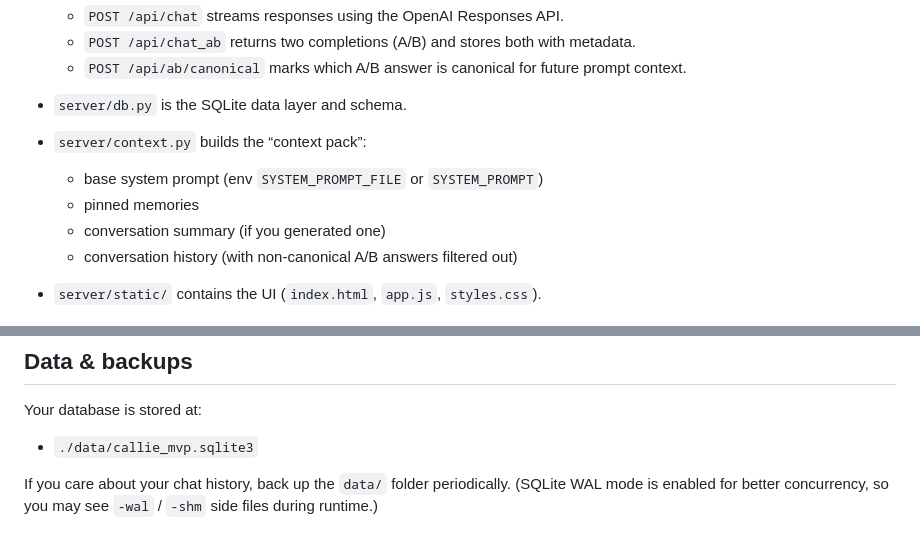
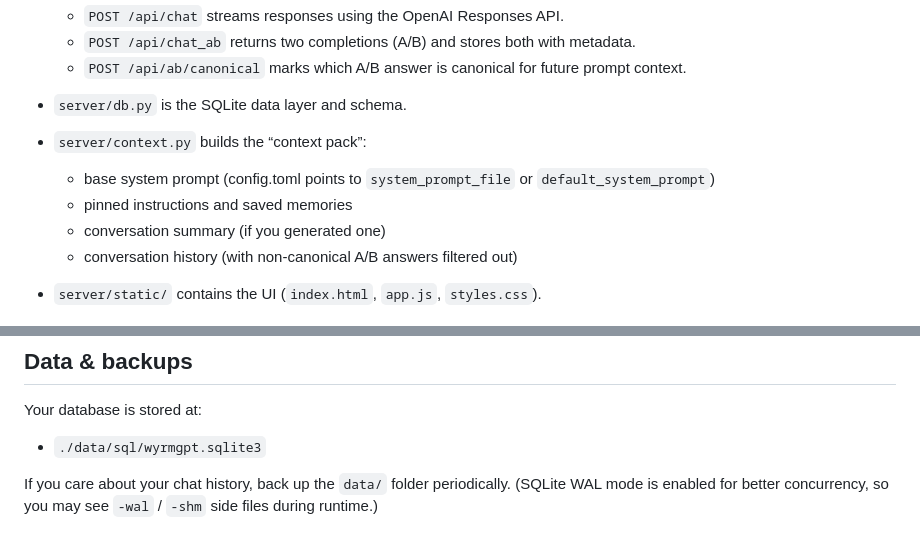
Before and after one commit to doctomiko/wyrmgpt, a Markdown page: README.md, 2 parts joined by grey strips. Rendered like a GitHub page.

Commit message:
Fixing more times the docs lied especially README.md

```diff
--- a/README.md
+++ b/README.md
@@ -63,8 +63,8 @@ Initial setup and optional steps have been updated and moved to the `_First_Time
 - `server/db.py` is the SQLite data layer and schema.
 
 - `server/context.py` builds the “context pack”:
-  - base system prompt (env `SYSTEM_PROMPT_FILE` or `SYSTEM_PROMPT`)
-  - pinned memories
+  - base system prompt (config.toml points to `system_prompt_file` or `default_system_prompt`)
+  - pinned instructions and saved memories
   - conversation summary (if you generated one)
   - conversation history (with non-canonical A/B answers filtered out)
 
@@ -102,7 +102,7 @@ Initial setup and optional steps have been updated and moved to the `_First_Time
 
 Your database is stored at:
 
-- `./data/callie_mvp.sqlite3`
+- `./data/sql/wyrmgpt.sqlite3`
 
 If you care about your chat history, back up the `data/` folder periodically. (SQLite WAL mode is enabled for better concurrency, so you may see `-wal` / `-shm` side files during runtime.)
 
```
